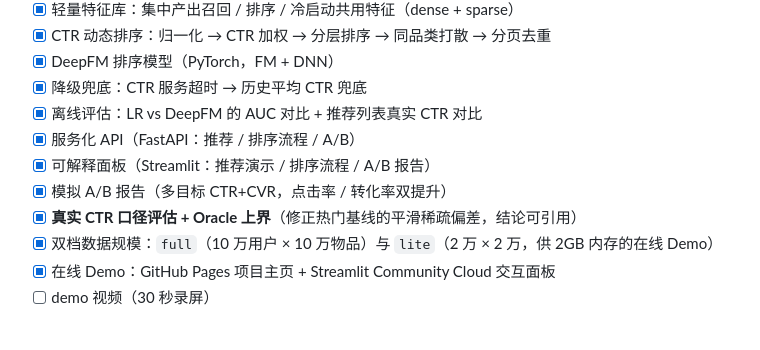
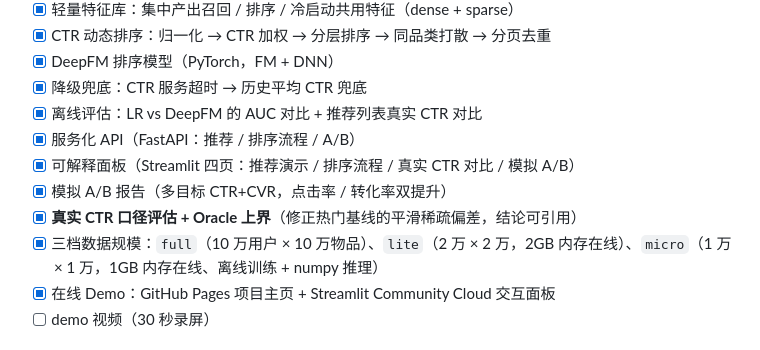
Before and after one commit to Elijah-Lin-Dancer/AeroRec, a Markdown page: README.md, the part around the change. GitHub-like rendering.

```diff
--- a/README.md
+++ b/README.md
@@ -39,10 +39,10 @@
 - [x] 降级兜底：CTR 服务超时 → 历史平均 CTR 兜底
 - [x] 离线评估：LR vs DeepFM 的 AUC 对比 + 推荐列表真实 CTR 对比
 - [x] 服务化 API（FastAPI：推荐 / 排序流程 / A/B）
-- [x] 可解释面板（Streamlit：推荐演示 / 排序流程 / A/B 报告）
+- [x] 可解释面板（Streamlit 四页：推荐演示 / 排序流程 / 真实 CTR 对比 / 模拟 A/B）
 - [x] 模拟 A/B 报告（多目标 CTR+CVR，点击率 / 转化率双提升）
 - [x] **真实 CTR 口径评估 + Oracle 上界**（修正热门基线的平滑稀疏偏差，结论可引用）
-- [x] 双档数据规模：`full`（10 万用户 × 10 万物品）与 `lite`（2 万 × 2 万，供 2GB 内存的在线 Demo）
+- [x] 三档数据规模：`full`（10 万用户 × 10 万物品）、`lite`（2 万 × 2 万，2GB 内存在线）、`micro`（1 万 × 1 万，1GB 内存在线、离线训练 + numpy 推理）
 - [x] 在线 Demo：GitHub Pages 项目主页 + Streamlit Community Cloud 交互面板
 - [ ] demo 视频（30 秒录屏）
 
```
Also changed, not shown: README_spaces.md (+1 -1 lines), README_streamlit.md (+1 -1 lines).
